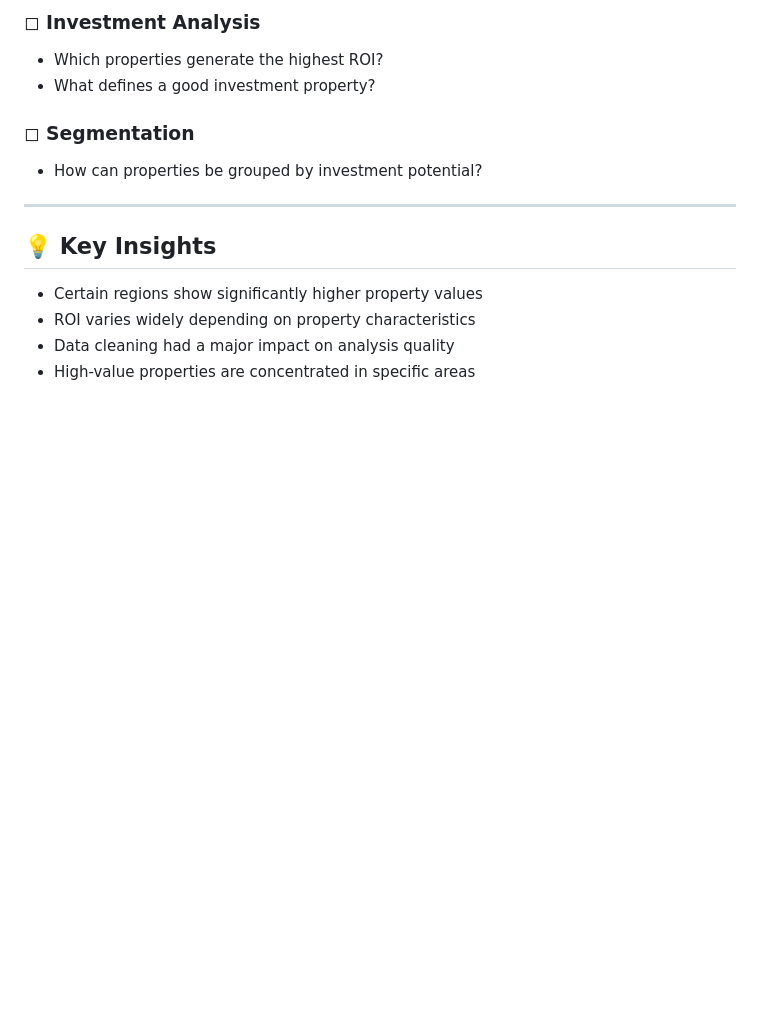
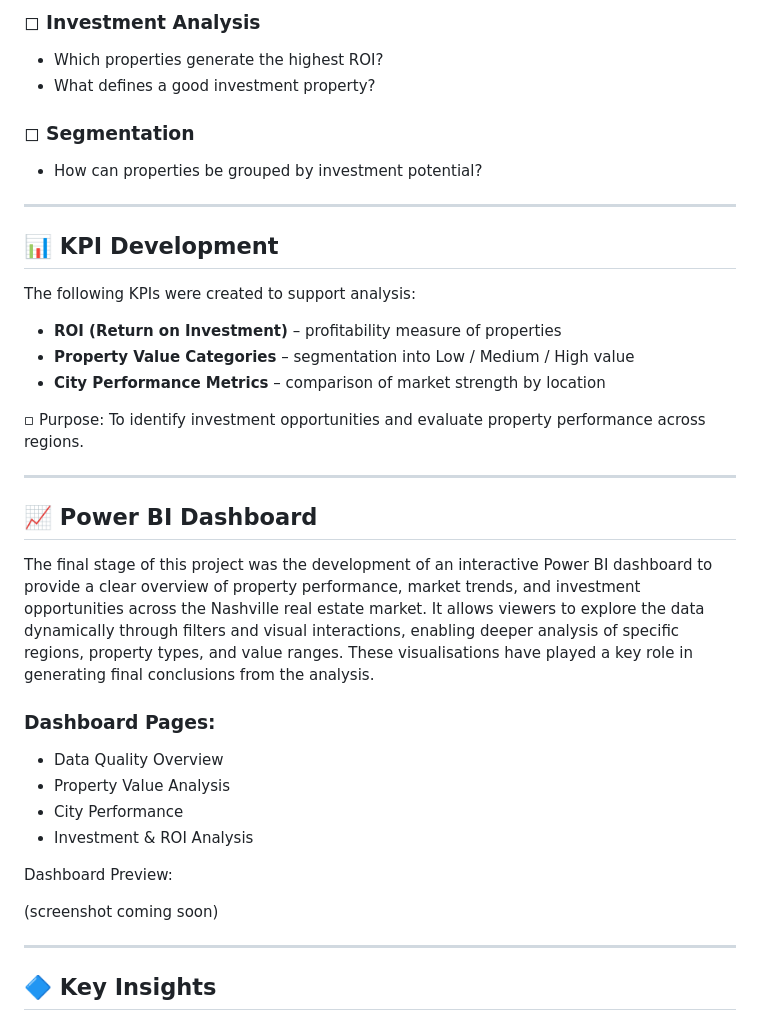
Before and after one commit to mandaricsladjana/Real-Estate-Investment-and-Market-Analytics-Project, a Markdown page: README.md, the part around one of its changes. Rendered like a GitHub page; blank space fills up the shorter version.

```diff
--- a/README.md
+++ b/README.md
@@ -118,12 +89,35 @@ Dashboard Preview:
 ### ◻ Segmentation
 - How can properties be grouped by investment potential?
 
+---
+
+## 📊 KPI Development
+
+The following KPIs were created to support analysis:
+
+- **ROI (Return on Investment)** – profitability measure of properties
+- **Property Value Categories** – segmentation into Low / Medium / High value
+- **City Performance Metrics** – comparison of market strength by location
+
+▫ Purpose:
+To identify investment opportunities and evaluate property performance across regions.
 
 ---
 
-## 💡 Key Insights
+## 📈 Power BI Dashboard
 
-- Certain regions show significantly higher property values
-- ROI varies widely depending on property characteristics
-- Data cleaning had a major impact on analysis quality
-- High-value properties are concentrated in specific areas
+The final stage of this project was the development of an interactive Power BI dashboard to provide a clear overview of property performance, market trends, and investment opportunities across the Nashville real estate market. It allows viewers to explore the data dynamically through filters and visual interactions, enabling deeper analysis of specific regions, property types, and value ranges. These visualisations have played a key role in generating final conclusions from the analysis.
+
+### Dashboard Pages:
+- Data Quality Overview
+- Property Value Analysis
+- City Performance
+- Investment & ROI Analysis
+
+Dashboard Preview:
+
+(screenshot coming soon)
+
+---
+
+## 🔷 Key Insights
```
Also changed, not shown: other parts of README.md (+6 -35 lines).
